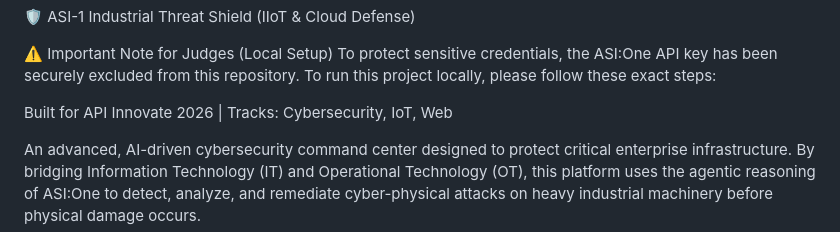
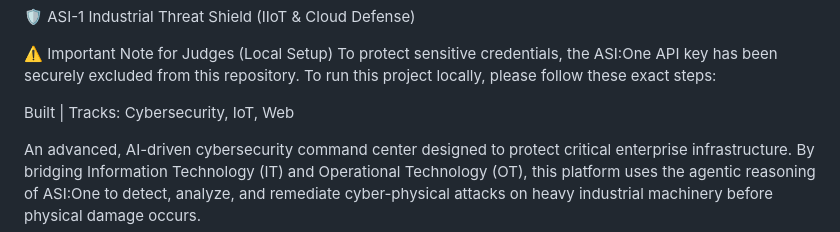
Before and after one commit to 07MADARA/asi1-zero-trust-platform, a Markdown page: README.md, the part around the change. GitHub-like rendering.

```diff
--- a/README.md
+++ b/README.md
@@ -3,7 +3,7 @@
 ⚠️ Important Note for Judges (Local Setup)
 To protect sensitive credentials, the ASI:One API key has been securely excluded from this repository. To run this project locally, please follow these exact steps:
 
-Built for API Innovate 2026 | Tracks: Cybersecurity, IoT, Web
+Built | Tracks: Cybersecurity, IoT, Web
 
 An advanced, AI-driven cybersecurity command center designed to protect critical enterprise infrastructure. By bridging Information Technology (IT) and Operational Technology (OT), this platform uses the agentic reasoning of ASI:One to detect, analyze, and remediate cyber-physical attacks on heavy industrial machinery before physical damage occurs.
 
```
